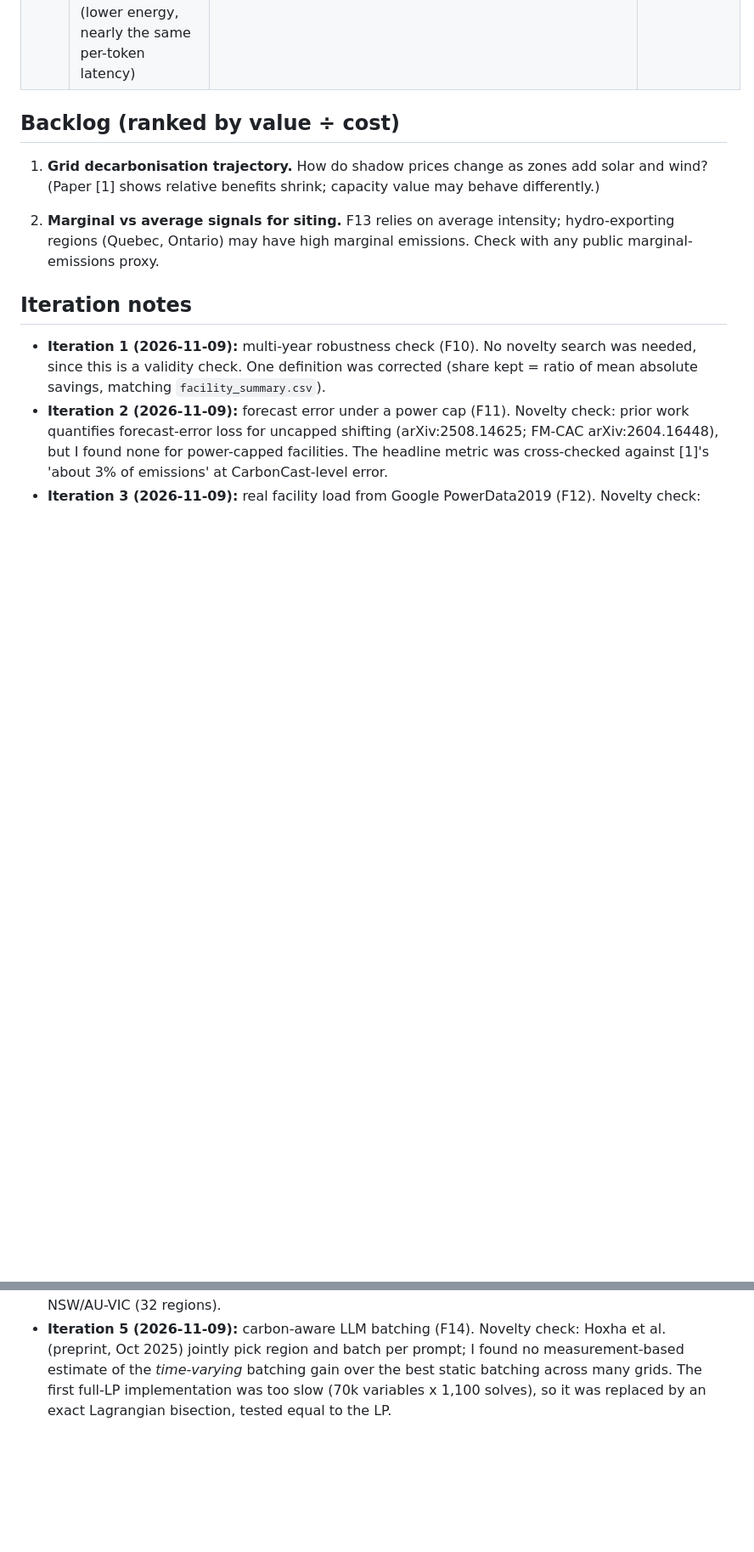
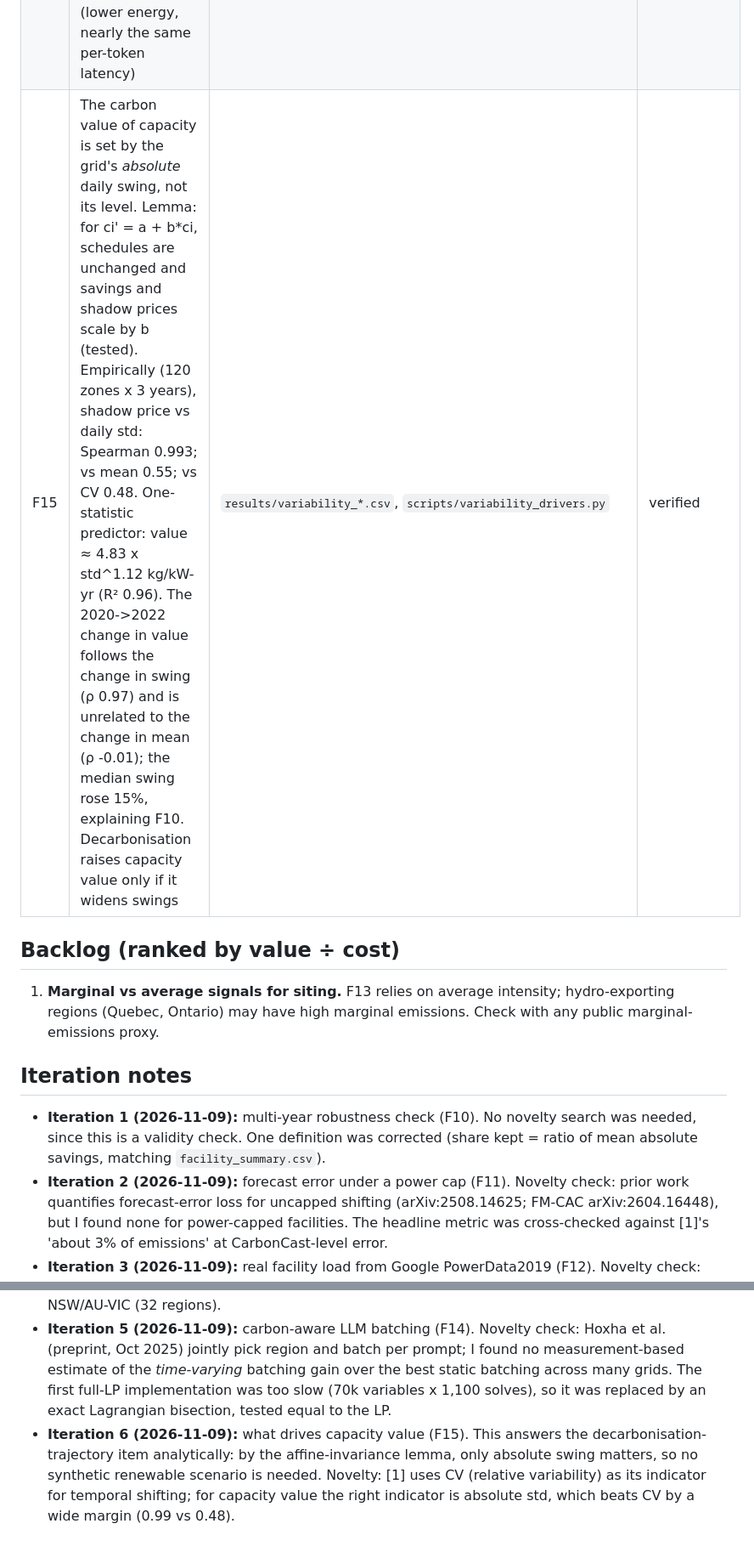
Before and after one commit to lakkaramnaveen/carbonshift, a Markdown page: docs/RESEARCH_LOG.md, 2 parts joined by grey strips. Shown at 85% size. Rendered like a GitHub page; blank space fills up the shorter version.

```diff
--- a/docs/RESEARCH_LOG.md
+++ b/docs/RESEARCH_LOG.md
@@ -21,12 +21,12 @@ Each loop iteration takes the top backlog item, checks it is new, implements it
 | F12 | Real Google power domains (PowerData2019, 57 domains) run at a median 70% of power capacity (52-78%), i.e. +42% headroom. At their real headroom, carbon shifting keeps a median 54% of the ideal saving (44-75%). The daily load shape barely matters: the worst alignment of the fleet-median shape with the grid loses 1.4% of the saving, and the most diurnal domain (21% swing) loses 5.9%; averaged over alignments it equals the flat model | `results/diurnal_*.csv`, `src/carbonshift/google_power.py`, `tests/test_facility.py::test_varying_load_equals_brute_force` | verified (one month, 2019; utilisation includes cooling) |
 | F13 | Spatial and temporal flexibility want capacity in different places. Across 32 GCP regions (Google-real 70% utilisation, phi = 0.5), +1 kW in Quebec is worth 2,943 kg CO2/yr for migration at a 100 ms limit, 22x the median temporal value (137). Spatial value tracks low mean intensity (Spearman -0.84 at 100 ms, -0.97 at 250 ms); temporal value tracks daily variability (0.58). The two rankings are negatively correlated (-0.39 to -0.15), so siting depends on which flexibility the workload has | `results/siting_*.csv`, `src/carbonshift/spatial_capacity.py`, `tests/test_spatial_capacity.py` | verified under average CI; marginal emissions of hydro regions may be much higher |
 | F14 | Under a latency budget, static batching at the efficient size cuts LLM inference CO2 by 41-71% versus batch 1 (measured M4 Pro curves); carbon-aware, time-varying batching adds only 1.6-4.8% more (pooled over 120 grids), up to 24% in very variable grids (Uruguay, Bornholm). Batch sizes 8 and 16 are dominated by 32 (lower energy, nearly the same per-token latency) | `results/llm_batching_*.csv`, `src/carbonshift/llm_batching.py` (Lagrangian solution, tested equal to the LP) | verified on one device and two models |
+| F15 | The carbon value of capacity is set by the grid's *absolute* daily swing, not its level. Lemma: for ci' = a + b*ci, schedules are unchanged and savings and shadow prices scale by b (tested). Empirically (120 zones x 3 years), shadow price vs daily std: Spearman 0.993; vs mean 0.55; vs CV 0.48. One-statistic predictor: value ≈ 4.83 x std^1.12 kg/kW-yr (R² 0.96). The 2020->2022 change in value follows the change in swing (ρ 0.97) and is unrelated to the change in mean (ρ -0.01); the median swing rose 15%, explaining F10. Decarbonisation raises capacity value only if it widens swings | `results/variability_*.csv`, `scripts/variability_drivers.py` | verified |
 
 ## Backlog (ranked by value ÷ cost)
 
-1. **Grid decarbonisation trajectory.** How do shadow prices change as zones add solar and wind? (Paper [1] shows relative benefits shrink; capacity value may behave differently.)
 
-2. **Marginal vs average signals for siting.** F13 relies on average intensity; hydro-exporting regions (Quebec, Ontario) may have high marginal emissions. Check with any public marginal-emissions proxy.
+1. **Marginal vs average signals for siting.** F13 relies on average intensity; hydro-exporting regions (Quebec, Ontario) may have high marginal emissions. Check with any public marginal-emissions proxy.
 
 ## Iteration notes
 
@@ -35,3 +35,4 @@ Each loop iteration takes the top backlog item, checks it is new, implements it
 - **Iteration 3 (2026-11-09):** real facility load from Google PowerData2019 (F12). Novelty check: carbon-aware work (CICS, VCC) uses internal Google data; I found no public study that combines the released power traces with cross-grid carbon data. The documented meaning of `bad_measurement_data` contradicts the data (24 of 508,896 rows are True), so True rows were treated as bad. The library now supports time-varying load (brute-force tested).
 - **Iteration 4 (2026-11-09):** siting capacity across a cloud's regions (F13). Novelty check: UMass CDN capacity shifting (SoCC'24) and CarbonEdge (HPDC'25, Wu, Hanafy, Souza et al.) study shifting load or capacity between sites; I found no work that ranks regions for new capacity by spatial and temporal shadow price. Latency-file codes AUS-NSW/AUS-VIC were mapped to AU-NSW/AU-VIC (32 regions).
 - **Iteration 5 (2026-11-09):** carbon-aware LLM batching (F14). Novelty check: Hoxha et al. (preprint, Oct 2025) jointly pick region and batch per prompt; I found no measurement-based estimate of the *time-varying* batching gain over the best static batching across many grids. The first full-LP implementation was too slow (70k variables x 1,100 solves), so it was replaced by an exact Lagrangian bisection, tested equal to the LP.
+- **Iteration 6 (2026-11-09):** what drives capacity value (F15). This answers the decarbonisation-trajectory item analytically: by the affine-invariance lemma, only absolute swing matters, so no synthetic renewable scenario is needed. Novelty: [1] uses CV (relative variability) as its indicator for temporal shifting; for capacity value the right indicator is absolute std, which beats CV by a wide margin (0.99 vs 0.48).
```
Also changed, not shown: docs/REPORT.md (+12 -0 lines), figures/variability_drivers.png (added), 6 other files.
